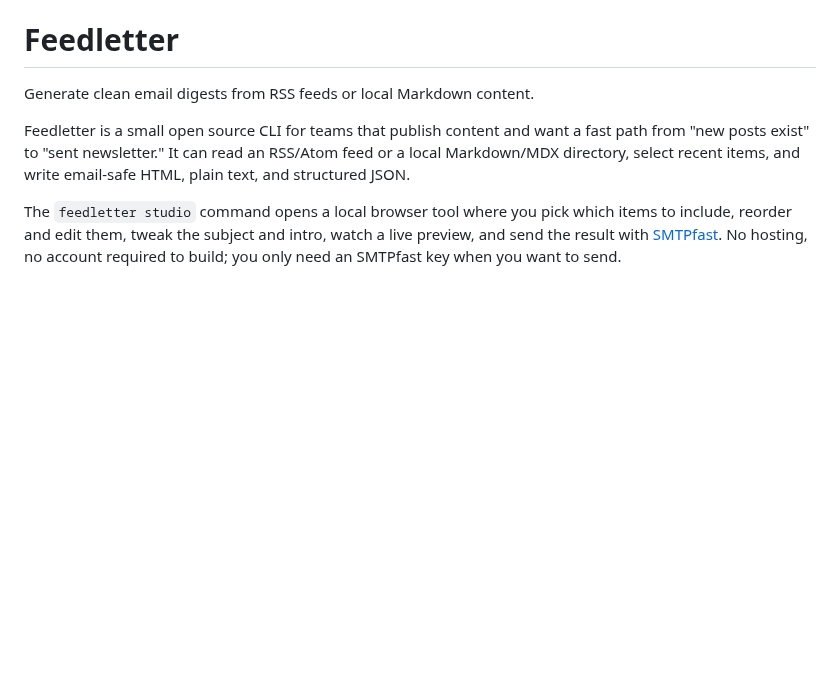
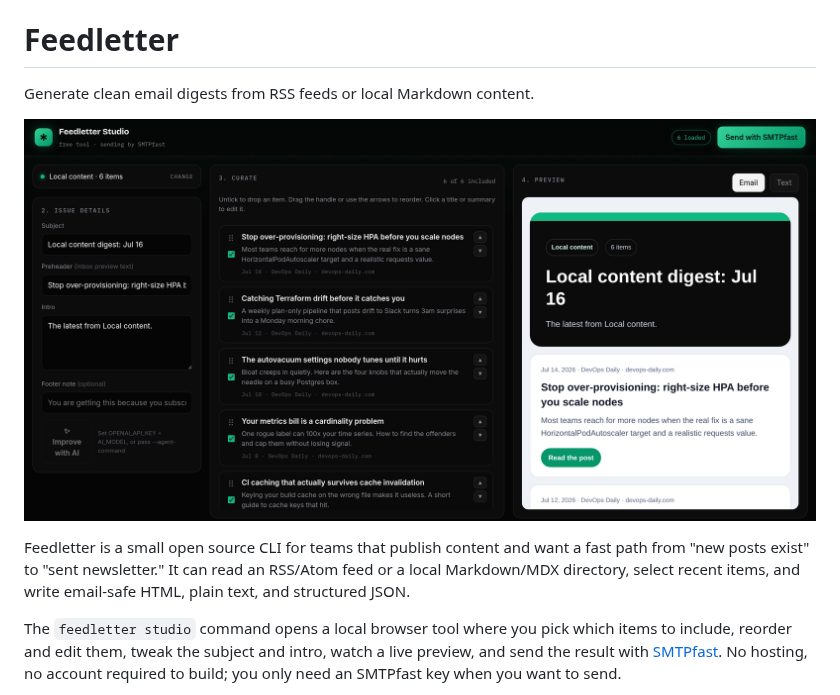
Before and after one commit to smtpfast/feedletter, a Markdown page: README.md, the part around the change. Drawn GitHub-style; pictures changed too: docs/studio.png (added); blank space fills up the shorter version.

Commit message:
Add a studio screenshot to the README

```diff
--- a/README.md
+++ b/README.md
@@ -1,6 +1,8 @@
 # Feedletter
 
 Generate clean email digests from RSS feeds or local Markdown content.
+
+![Feedletter Studio: pick a source, curate items, live-preview the email, and send with SMTPfast](docs/studio.png)
 
 Feedletter is a small open source CLI for teams that publish content and want a
 fast path from "new posts exist" to "sent newsletter." It can read an RSS/Atom
```
